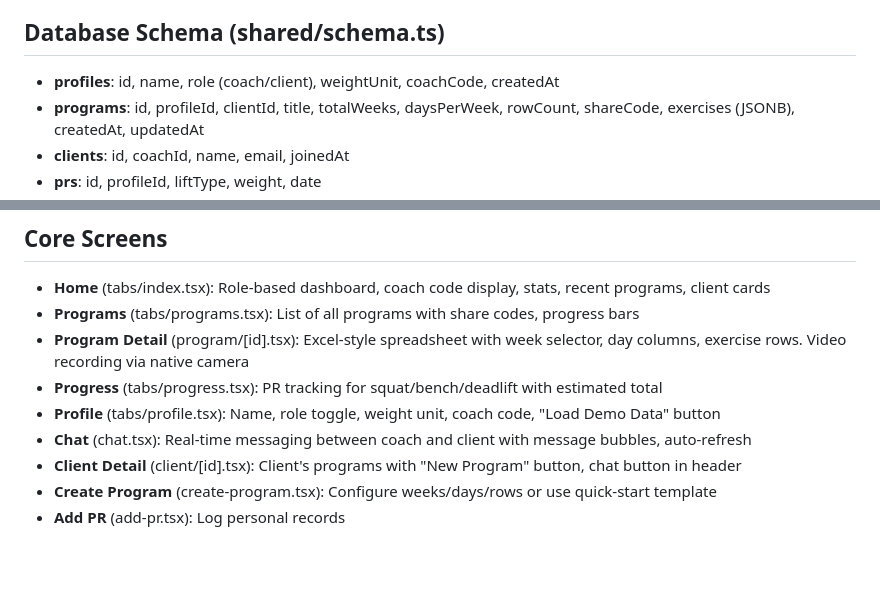
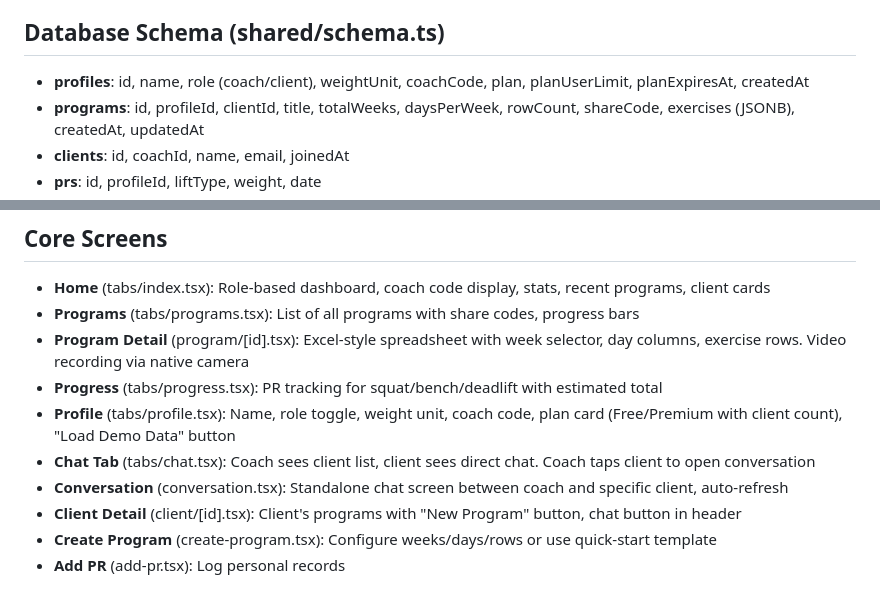
Before and after one commit to Bot360noscope/LiftFlow, a Markdown page: replit.md, 2 parts joined by grey strips. GitHub-like rendering; blank space fills up the shorter version.

Commit message:
Update app to display subscription plans and enforce client limits
Adds subscription plan details and client limits to the user profile screen, and renames the chat route to conversation.tsx for clarity.

Replit-Commit-Author: Agent
Replit-Commit-Session-Id: 46b757ba-babe-4e26-aa73-6dc52e06e0cc
Replit-Commit-Checkpoint-Type: full_checkpoint
Replit-Commit-Event-Id: ddbfeff0-7ae1-4a77-b445-e8a818e884b0
Replit-Commit-Screenshot-Url: https://storage.googleapis.com/screenshot-production-us-central1/91efe93e-d061-4c26-ad2f-f26d54240ce5/46b757ba-babe-4e26-aa73-6dc52e06e0cc/slPkgmP
Replit-Helium-Checkpoint-Created: true

```diff
--- a/replit.md
+++ b/replit.md
@@ -12,7 +12,7 @@ LiftFlow is a mobile fitness coaching app built with Expo + Express. It centers
 - **Theme**: Dark mode with energetic orange/red palette (#E8512F)
 
 ## Database Schema (shared/schema.ts)
-- **profiles**: id, name, role (coach/client), weightUnit, coachCode, createdAt
+- **profiles**: id, name, role (coach/client), weightUnit, coachCode, plan, planUserLimit, planExpiresAt, createdAt
 - **programs**: id, profileId, clientId, title, totalWeeks, daysPerWeek, rowCount, shareCode, exercises (JSONB), createdAt, updatedAt
 - **clients**: id, coachId, name, email, joinedAt
 - **prs**: id, profileId, liftType, weight, date
@@ -42,8 +42,9 @@ LiftFlow is a mobile fitness coaching app built with Expo + Express. It centers
 - **Programs** (tabs/programs.tsx): List of all programs with share codes, progress bars
 - **Program Detail** (program/[id].tsx): Excel-style spreadsheet with week selector, day columns, exercise rows. Video recording via native camera
 - **Progress** (tabs/progress.tsx): PR tracking for squat/bench/deadlift with estimated total
-- **Profile** (tabs/profile.tsx): Name, role toggle, weight unit, coach code, "Load Demo Data" button
-- **Chat** (chat.tsx): Real-time messaging between coach and client with message bubbles, auto-refresh
+- **Profile** (tabs/profile.tsx): Name, role toggle, weight unit, coach code, plan card (Free/Premium with client count), "Load Demo Data" button
+- **Chat Tab** (tabs/chat.tsx): Coach sees client list, client sees direct chat. Coach taps client to open conversation
+- **Conversation** (conversation.tsx): Standalone chat screen between coach and specific client, auto-refresh
 - **Client Detail** (client/[id].tsx): Client's programs with "New Program" button, chat button in header
 - **Create Program** (create-program.tsx): Configure weeks/days/rows or use quick-start template
 - **Add PR** (add-pr.tsx): Log personal records
```
